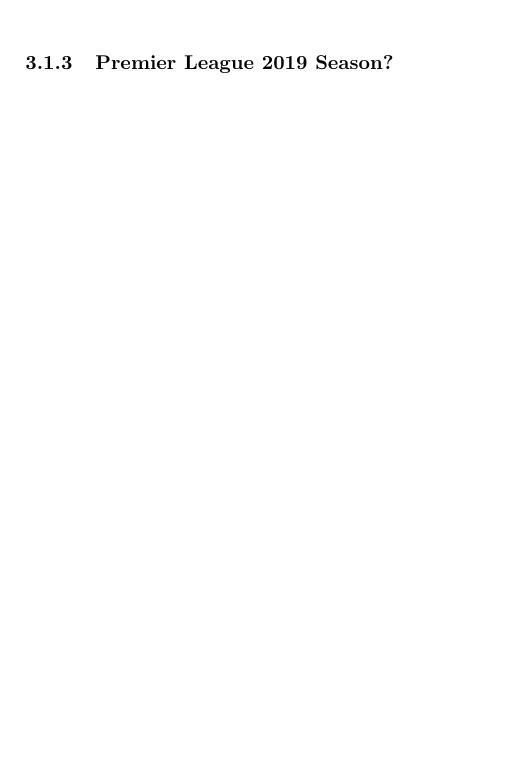
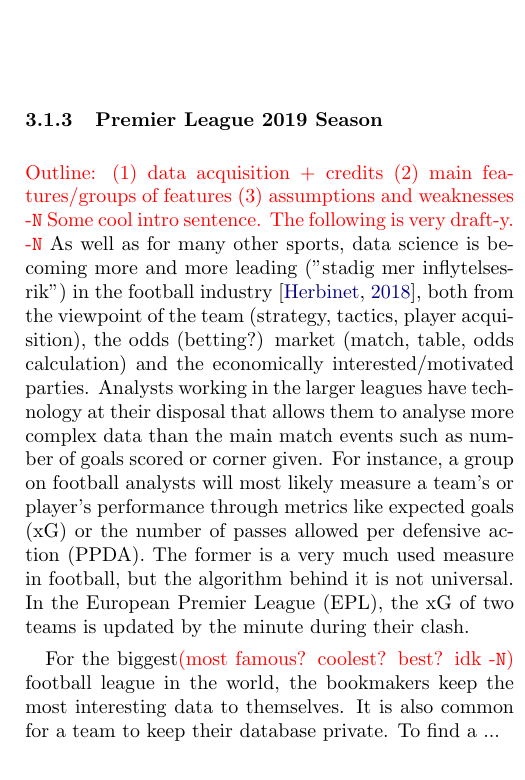
Before and after one commit to hkve/FYS-STK4155, a LaTeX paper (Project3/tex/main.tex, which reads Project3/tex/sections/method.tex): part of one column of page 6 of 12, cut so that both start at the same text, the shorter picture padded with empty space. Compiled offline with pdfLaTeX.

Commit message:
started writing about epl data

```diff
--- a/Project3/tex/sections/method.tex
+++ b/Project3/tex/sections/method.tex
@@ -18,7 +18,12 @@
             \label[fig]{met:fig:CIFAR10}
         \end{figure}
 
-    \subsubsection{Premier League 2019 Season?}
+    \subsubsection{Premier League 2019 Season}
+        \comment{Outline: (1) data acquisition + credits (2) main features/groups of features (3) assumptions and weaknesses -\Nanna}
+        \comment{Some cool intro sentence. The following is very draft-y. -\Nanna}
+        As well as for many other sports, data science is becoming more and more leading ("stadig mer inflytelsesrik") in the football industry \citep{Herbinet2018}, both from the viewpoint of the team (strategy, tactics, player acquisition), the odds (betting?) market (match, table, odds calculation) and the economically interested/motivated parties. Analysts working in the larger leagues have technology at their disposal that allows them to analyse more complex data than the main match events such as number of goals scored or corner given. For instance, a group on football analysts will most likely measure a team's or player's performance through metrics like expected goals (xG) or the number of passes allowed per defensive action (PPDA). The former is a very much used measure in football, but the algorithm behind it is not universal. In the European Premier League (EPL), the xG of two teams is updated by the minute during their clash.
+
+        For the biggest\comment{(most famous? coolest? best? idk -\Nanna)} football league in the world, the bookmakers keep the most interesting data to themselves. It is also common for a team to keep their database private. To find a ...
 
 
     \subsubsection{Data Preparation}
```
Also changed, not shown: Project3/tex/sections/method.tex (1 more changed lines).
